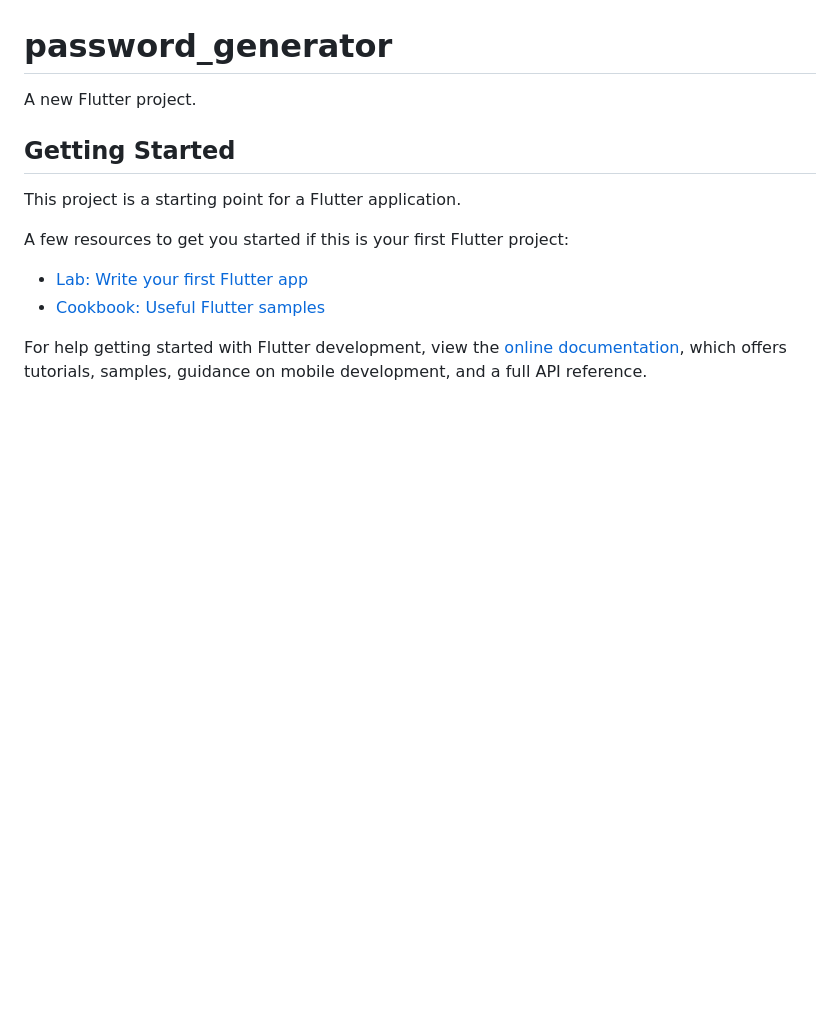
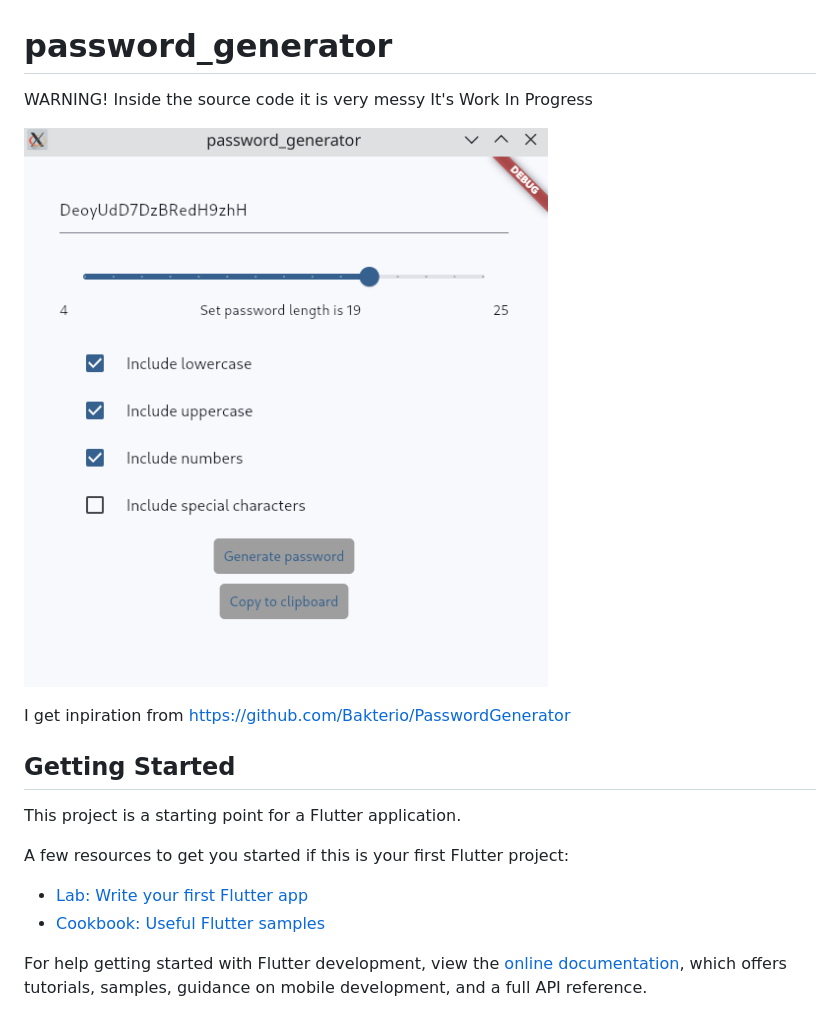
Before and after one commit to fro0bit/flutter-password-generator, a Markdown page: README.md, the part around the change. Drawn GitHub-style; pictures changed too: lib/assets/img/image.png (added); blank space fills up the shorter version.

```diff
--- a/README.md
+++ b/README.md
@@ -1,6 +1,13 @@
 # password_generator
 
-A new Flutter project.
+WARNING!
+Inside the source code it is very messy
+It's Work In Progress
+
+![Password generator](lib/assets/img/image.png)
+
+
+I get inpiration from https://github.com/Bakterio/PasswordGenerator
 
 ## Getting Started
 
```
